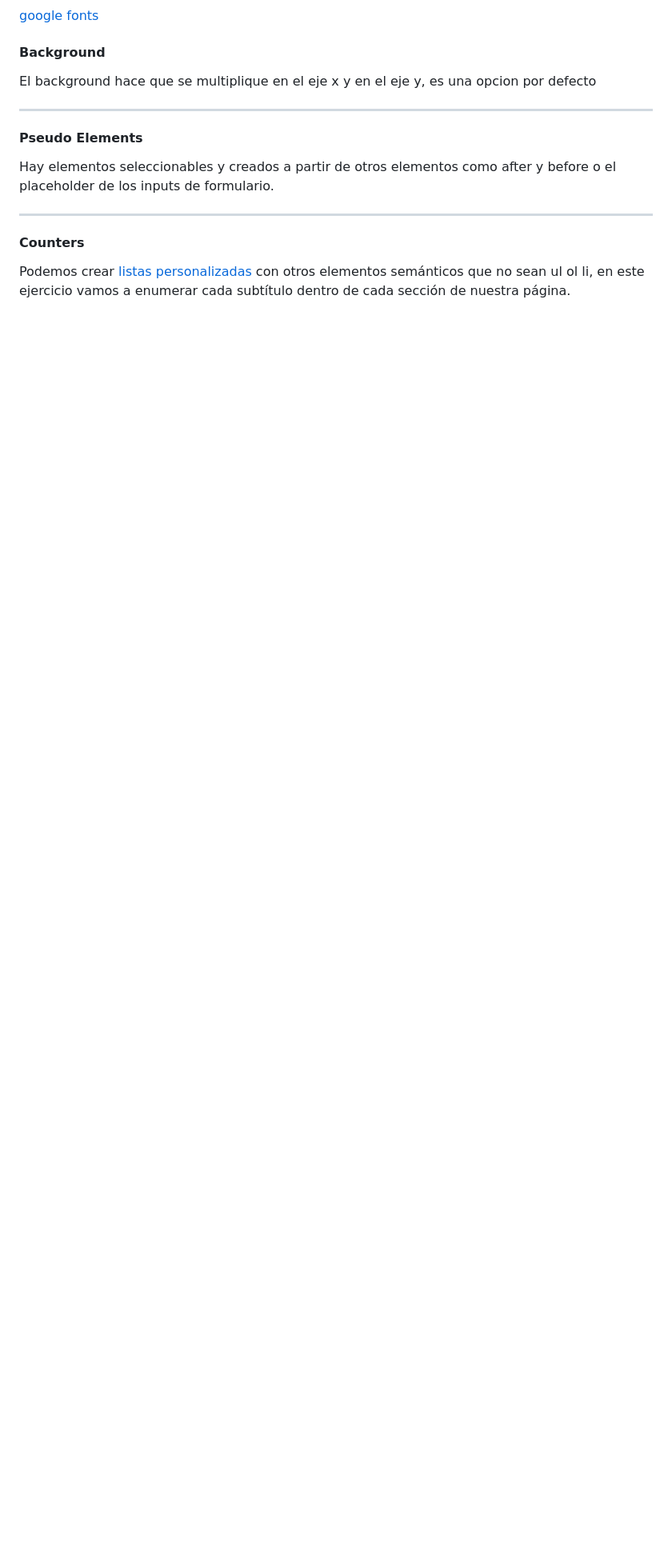
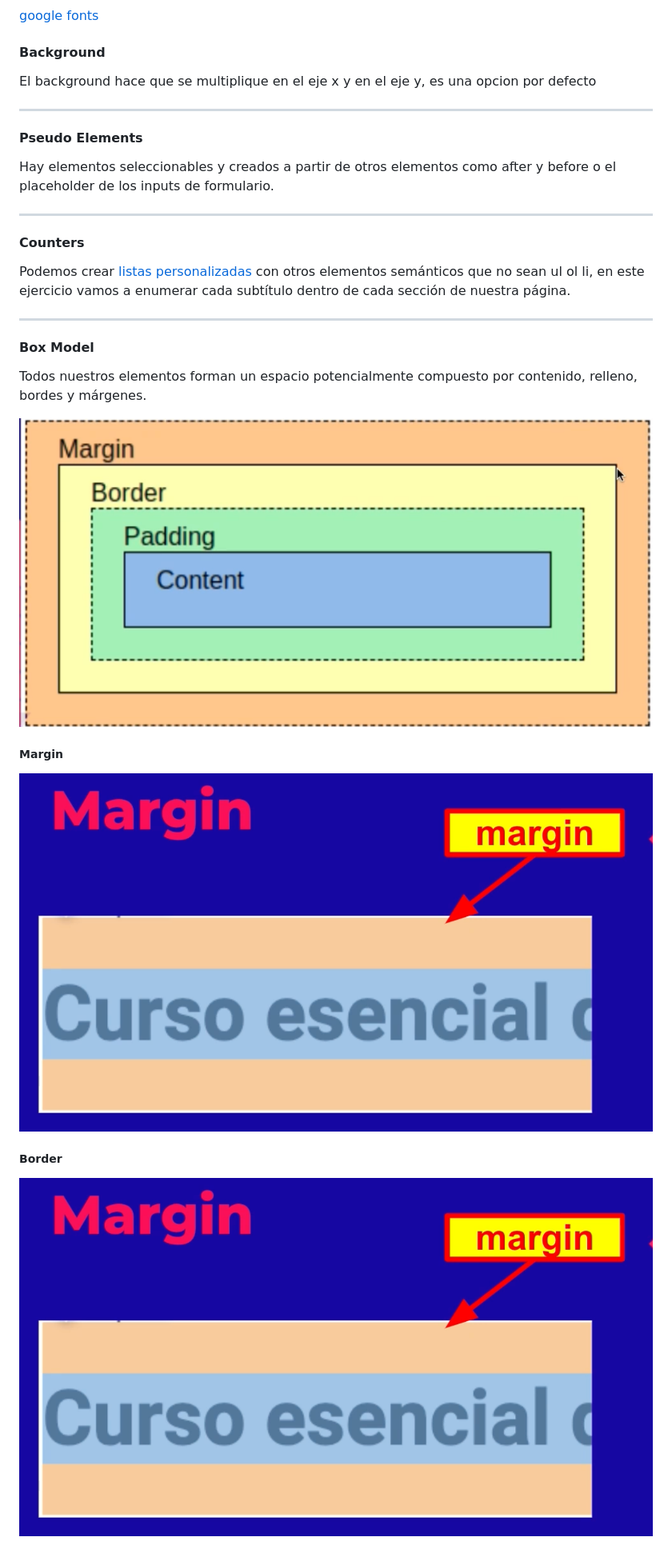
Before and after one commit to abelmiraval/html-css-nemium, a Markdown page: README.md, the part around the change printed below. Shown: that part at 80% size. Drawn GitHub-style; pictures changed too: images/box-model.png (added), images/margin.png (added); blank space fills up the shorter version.

Commit message:
Add box model

```diff
--- a/README.md
+++ b/README.md
@@ -286,3 +286,18 @@ Hay elementos seleccionables y creados a partir de otros elementos como after y
 
 #### Counters
 Podemos crear [listas personalizadas](https://www.w3.org/TR/CSS2/generate.html#counter-styles) con otros elementos semánticos que no sean ul ol li, en este ejercicio vamos a enumerar cada subtítulo dentro de cada sección de nuestra página.
+
+
+---
+
+#### Box Model
+Todos nuestros elementos forman un espacio potencialmente compuesto por contenido, relleno, bordes y márgenes.
+
+![box model](/images/box-model.png)
+
+##### Margin
+![box model](/images/margin.png)
+
+##### Border
+![box model](/images/margin.png)
+
```
Also changed, not shown: other parts of README.md (+5 -0 lines), images/border.png (added), images/padding.png (added), images/width-height.png (added).
